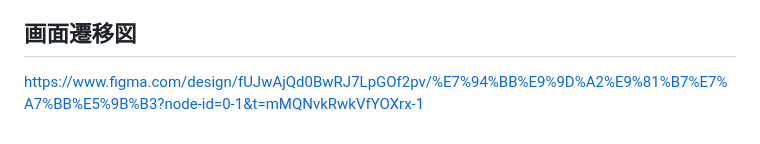
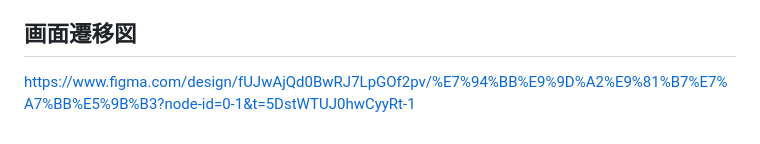
Before and after one commit to eighton46/bagel_map, a Markdown page: README.md, the part around the change. Rendered like a GitHub page.

```diff
--- a/README.md
+++ b/README.md
@@ -84,4 +84,4 @@ SNS で公開します。
   - Google Maps Platform
 
 ## 画面遷移図
-https://www.figma.com/design/fUJwAjQd0BwRJ7LpGOf2pv/%E7%94%BB%E9%9D%A2%E9%81%B7%E7%A7%BB%E5%9B%B3?node-id=0-1&t=mMQNvkRwkVfYOXrx-1
+https://www.figma.com/design/fUJwAjQd0BwRJ7LpGOf2pv/%E7%94%BB%E9%9D%A2%E9%81%B7%E7%A7%BB%E5%9B%B3?node-id=0-1&t=5DstWTUJ0hwCyyRt-1
```
